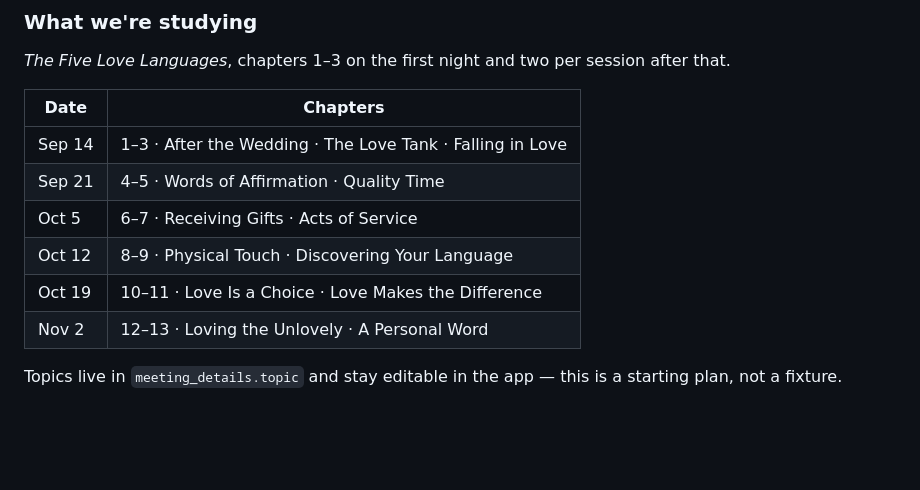
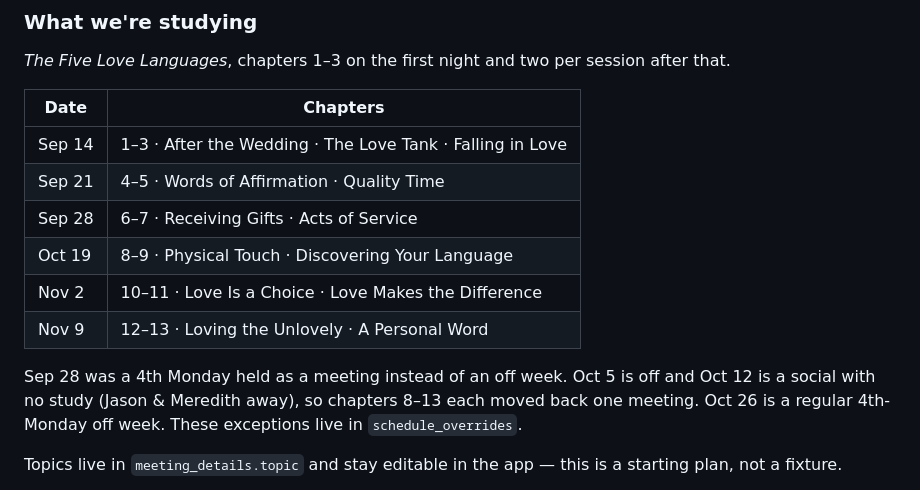
Before and after one commit to jasonmalec/ChristCovenant, a Markdown page: group/SPEC.md, the part around the change. GitHub-like rendering; blank space fills up the shorter version.

Commit message:
Push chapters 8-13 back one meeting for the Oct 5 and Oct 12 breaks
Co-Authored-By: Claude Opus 5.5 <noreply@anthropic.com>
Claude-Session: https://claude.ai/code/session_01Sf5YA65D5uzdpTWPvrTjbB

```diff
--- a/group/SPEC.md
+++ b/group/SPEC.md
@@ -49,10 +49,15 @@ after that.
 |---|---|
 | Sep 14 | 1–3 · After the Wedding · The Love Tank · Falling in Love |
 | Sep 21 | 4–5 · Words of Affirmation · Quality Time |
-| Oct 5 | 6–7 · Receiving Gifts · Acts of Service |
-| Oct 12 | 8–9 · Physical Touch · Discovering Your Language |
-| Oct 19 | 10–11 · Love Is a Choice · Love Makes the Difference |
-| Nov 2 | 12–13 · Loving the Unlovely · A Personal Word |
+| Sep 28 | 6–7 · Receiving Gifts · Acts of Service |
+| Oct 19 | 8–9 · Physical Touch · Discovering Your Language |
+| Nov 2 | 10–11 · Love Is a Choice · Love Makes the Difference |
+| Nov 9 | 12–13 · Loving the Unlovely · A Personal Word |
+
+Sep 28 was a 4th Monday held as a meeting instead of an off week. Oct 5 is off
+and Oct 12 is a social with no study (Jason & Meredith away), so chapters 8–13
+each moved back one meeting. Oct 26 is a regular 4th-Monday off week. These
+exceptions live in `schedule_overrides`.
 
 Topics live in `meeting_details.topic` and stay editable in the app — this is a
 starting plan, not a fixture.
```
